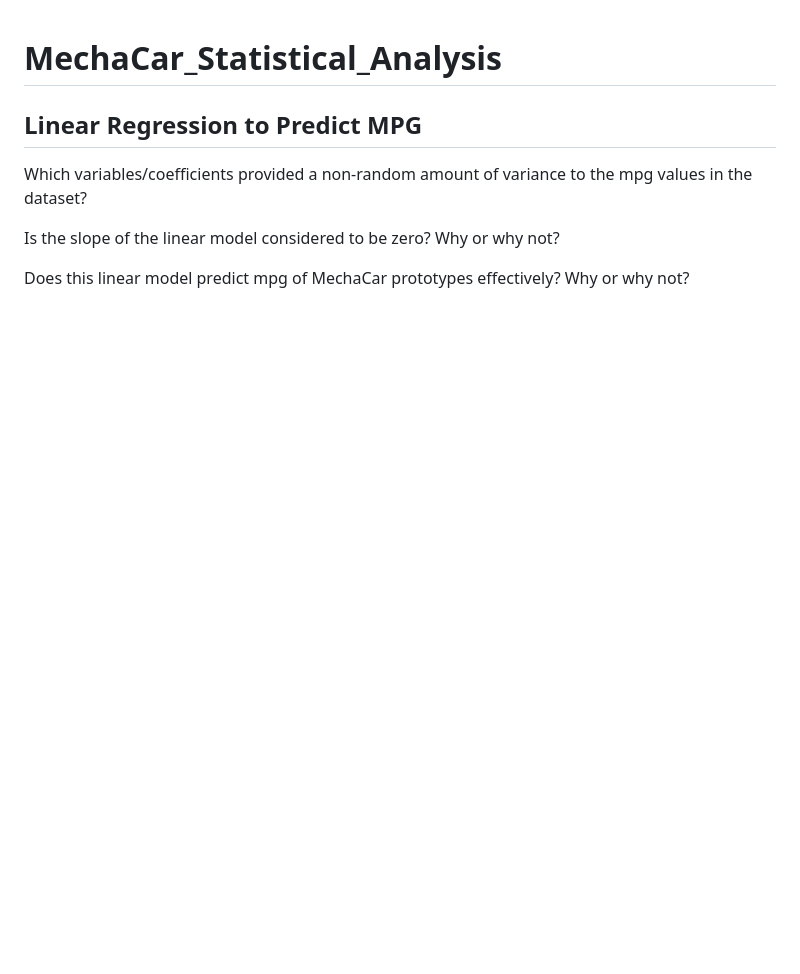
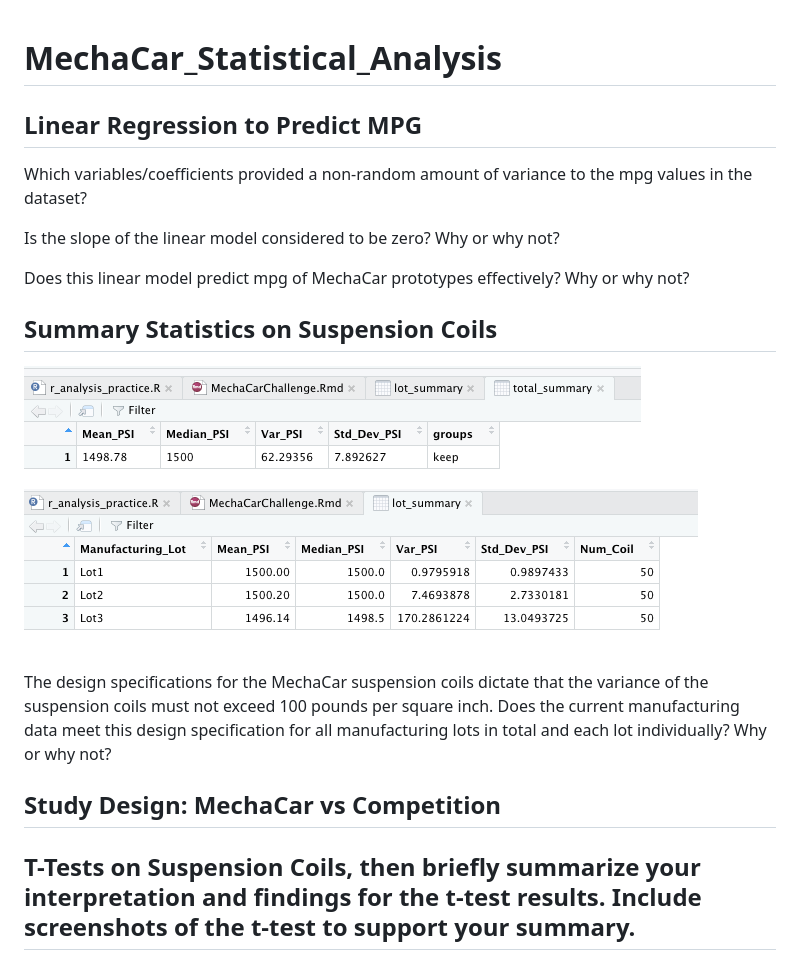
Before and after one commit to jjcode-databootcamp/MechaCar_Statistical_Analysis, a Markdown page: README.md, the part around the change. Drawn GitHub-style; pictures changed too: Resources/Images/lot_summary.png (added), Resources/Images/total_summary.png (added); blank space fills up the shorter version.

```diff
--- a/README.md
+++ b/README.md
@@ -7,3 +7,17 @@ Which variables/coefficients provided a non-random amount of variance to the mpg
 Is the slope of the linear model considered to be zero? Why or why not?
 
 Does this linear model predict mpg of MechaCar prototypes effectively? Why or why not?
+
+## Summary Statistics on Suspension Coils
+
+![total_summary](Resources/Images/total_summary.png)
+![lot_summary](Resources/Images/lot_summary.png)
+
+
+The design specifications for the MechaCar suspension coils dictate that the variance of the suspension coils must not exceed 100 pounds per square inch. Does the current manufacturing data meet this design specification for all manufacturing lots in total and each lot individually? Why or why not?
+
+
+## Study Design: MechaCar vs Competition
+
+
+## T-Tests on Suspension Coils, then briefly summarize your interpretation and findings for the t-test results. Include screenshots of the t-test to support your summary.
```
Also changed, not shown: 4 other files.
